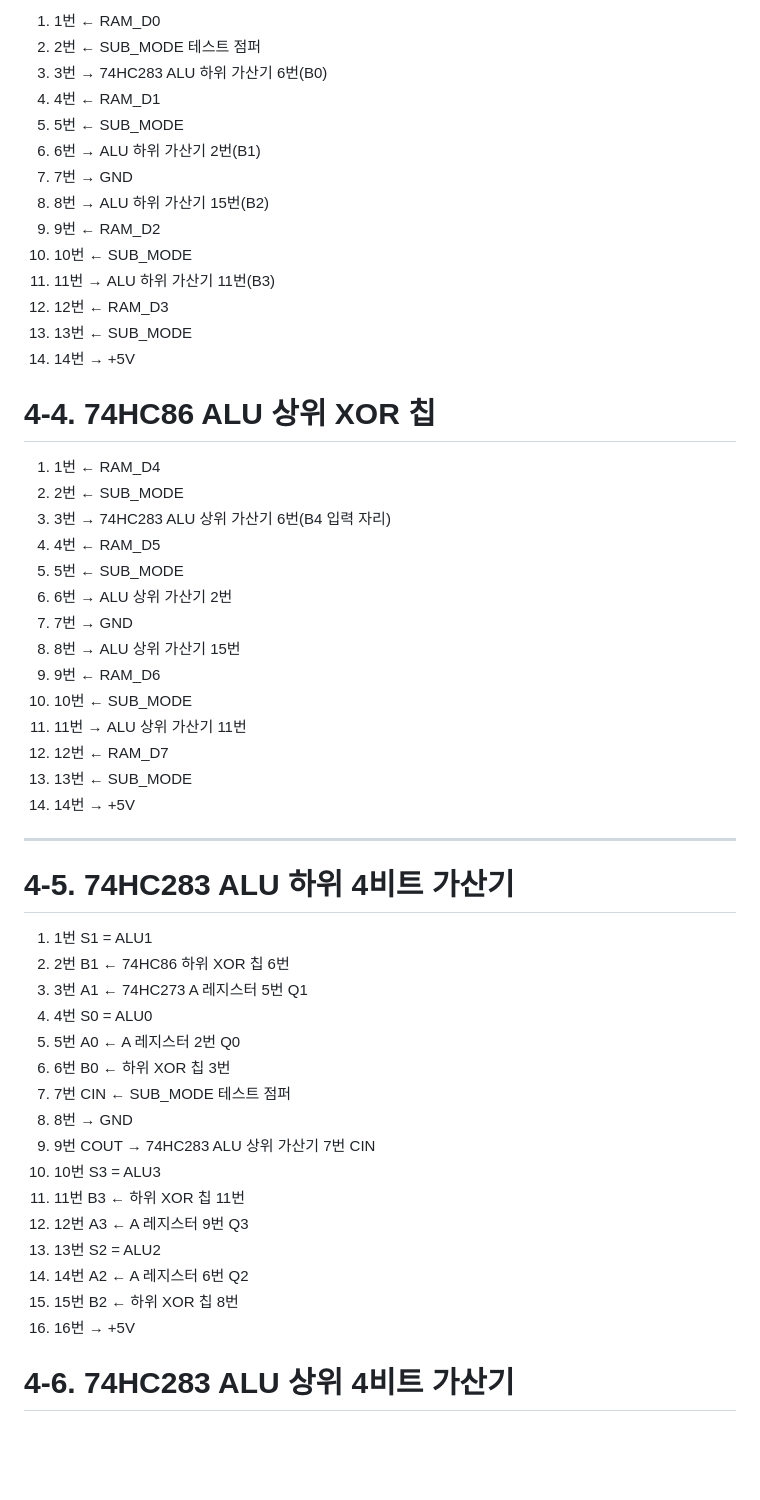
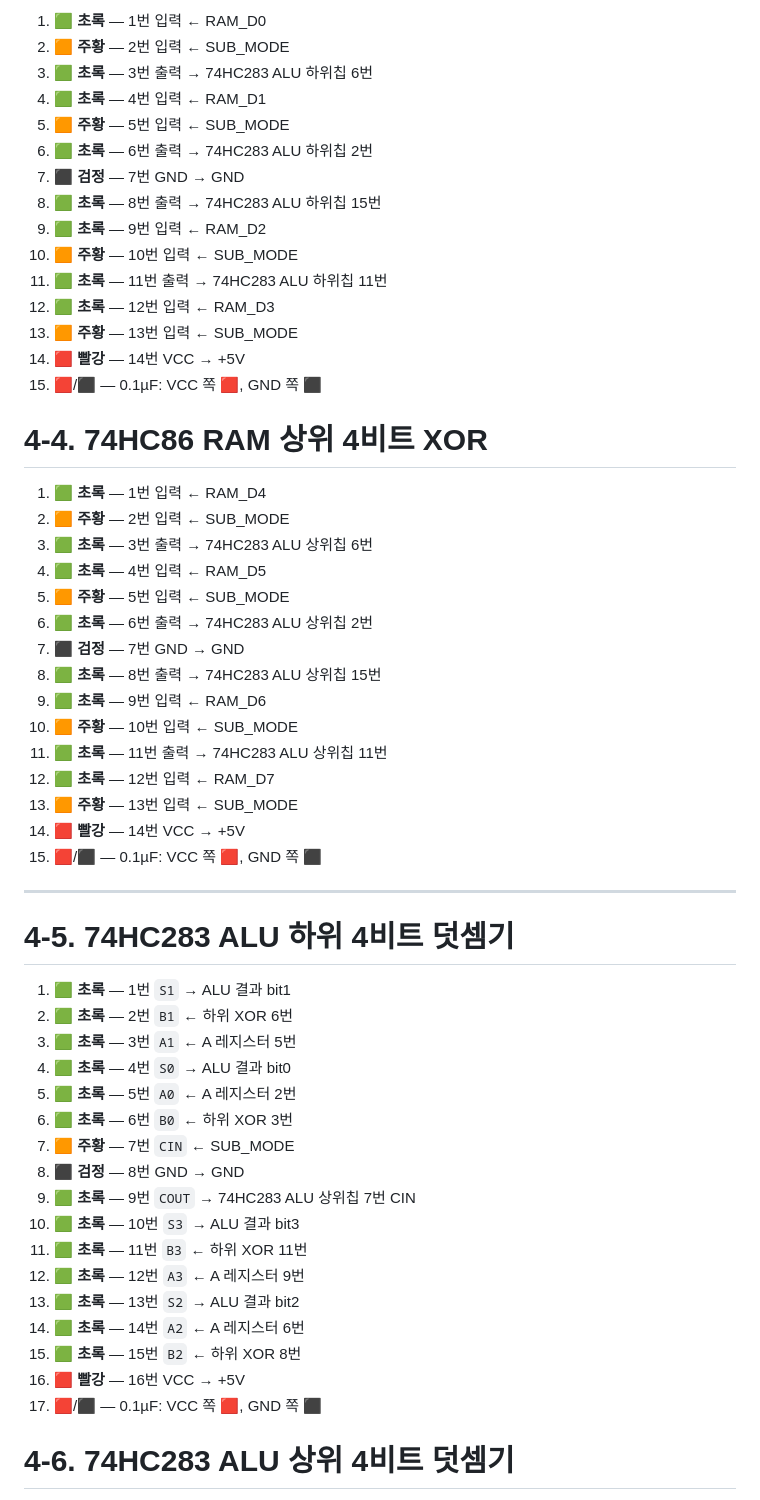
Before and after one commit to hwanghj09/makecomputer, a Markdown page: 단계별 만들기/04_A_Register_ALU.md, the part around one of its changes. Drawn GitHub-style; blank space fills up the shorter version.

Commit message:
Add exact jumper colors to A register and ALU guide

```diff
--- a/단계별 만들기/04_A_Register_ALU.md
+++ b/단계별 만들기/04_A_Register_ALU.md
@@ -86,56 +87,59 @@ A - B = A + NOT(B) + 1
 
-1. 1번 ← RAM_D0
-2. 2번 ← SUB_MODE 테스트 점퍼
-3. 3번 → 74HC283 ALU 하위 가산기 6번(B0)
-4. 4번 ← RAM_D1
-5. 5번 ← SUB_MODE
-6. 6번 → ALU 하위 가산기 2번(B1)
-7. 7번 → GND
-8. 8번 → ALU 하위 가산기 15번(B2)
-9. 9번 ← RAM_D2
-10. 10번 ← SUB_MODE
-11. 11번 → ALU 하위 가산기 11번(B3)
-12. 12번 ← RAM_D3
-13. 13번 ← SUB_MODE
-14. 14번 → +5V
+1. 🟩 **초록** — 1번 입력 ← RAM_D0
+2. 🟧 **주황** — 2번 입력 ← SUB_MODE
+3. 🟩 **초록** — 3번 출력 → 74HC283 ALU 하위칩 6번
+4. 🟩 **초록** — 4번 입력 ← RAM_D1
+5. 🟧 **주황** — 5번 입력 ← SUB_MODE
+6. 🟩 **초록** — 6번 출력 → 74HC283 ALU 하위칩 2번
+7. ⬛ **검정** — 7번 GND → GND
+8. 🟩 **초록** — 8번 출력 → 74HC283 ALU 하위칩 15번
+9. 🟩 **초록** — 9번 입력 ← RAM_D2
+10. 🟧 **주황** — 10번 입력 ← SUB_MODE
+11. 🟩 **초록** — 11번 출력 → 74HC283 ALU 하위칩 11번
+12. 🟩 **초록** — 12번 입력 ← RAM_D3
+13. 🟧 **주황** — 13번 입력 ← SUB_MODE
+14. 🟥 **빨강** — 14번 VCC → +5V
+15. 🟥/⬛ — 0.1µF: VCC 쪽 🟥, GND 쪽 ⬛
 
-# 4-4. 74HC86 ALU 상위 XOR 칩
+# 4-4. 74HC86 RAM 상위 4비트 XOR
 
-1. 1번 ← RAM_D4
-2. 2번 ← SUB_MODE
-3. 3번 → 74HC283 ALU 상위 가산기 6번(B4 입력 자리)
-4. 4번 ← RAM_D5
-5. 5번 ← SUB_MODE
-6. 6번 → ALU 상위 가산기 2번
-7. 7번 → GND
-8. 8번 → ALU 상위 가산기 15번
-9. 9번 ← RAM_D6
-10. 10번 ← SUB_MODE
-11. 11번 → ALU 상위 가산기 11번
-12. 12번 ← RAM_D7
-13. 13번 ← SUB_MODE
-14. 14번 → +5V
+1. 🟩 **초록** — 1번 입력 ← RAM_D4
+2. 🟧 **주황** — 2번 입력 ← SUB_MODE
+3. 🟩 **초록** — 3번 출력 → 74HC283 ALU 상위칩 6번
+4. 🟩 **초록** — 4번 입력 ← RAM_D5
+5. 🟧 **주황** — 5번 입력 ← SUB_MODE
+6. 🟩 **초록** — 6번 출력 → 74HC283 ALU 상위칩 2번
+7. ⬛ **검정** — 7번 GND → GND
+8. 🟩 **초록** — 8번 출력 → 74HC283 ALU 상위칩 15번
+9. 🟩 **초록** — 9번 입력 ← RAM_D6
+10. 🟧 **주황** — 10번 입력 ← SUB_MODE
+11. 🟩 **초록** — 11번 출력 → 74HC283 ALU 상위칩 11번
+12. 🟩 **초록** — 12번 입력 ← RAM_D7
+13. 🟧 **주황** — 13번 입력 ← SUB_MODE
+14. 🟥 **빨강** — 14번 VCC → +5V
+15. 🟥/⬛ — 0.1µF: VCC 쪽 🟥, GND 쪽 ⬛
 
 ---
 
-# 4-5. 74HC283 ALU 하위 4비트 가산기
+# 4-5. 74HC283 ALU 하위 4비트 덧셈기
 
-1. 1번 S1 = ALU1
-2. 2번 B1 ← 74HC86 하위 XOR 칩 6번
-3. 3번 A1 ← 74HC273 A 레지스터 5번 Q1
-4. 4번 S0 = ALU0
-5. 5번 A0 ← A 레지스터 2번 Q0
-6. 6번 B0 ← 하위 XOR 칩 3번
-7. 7번 CIN ← SUB_MODE 테스트 점퍼
-8. 8번 → GND
-9. 9번 COUT → 74HC283 ALU 상위 가산기 7번 CIN
-10. 10번 S3 = ALU3
-11. 11번 B3 ← 하위 XOR 칩 11번
-12. 12번 A3 ← A 레지스터 9번 Q3
-13. 13번 S2 = ALU2
-14. 14번 A2 ← A 레지스터 6번 Q2
-15. 15번 B2 ← 하위 XOR 칩 8번
-16. 16번 → +5V
+1. 🟩 **초록** — 1번 `S1` → ALU 결과 bit1
+2. 🟩 **초록** — 2번 `B1` ← 하위 XOR 6번
+3. 🟩 **초록** — 3번 `A1` ← A 레지스터 5번
+4. 🟩 **초록** — 4번 `S0` → ALU 결과 bit0
+5. 🟩 **초록** — 5번 `A0` ← A 레지스터 2번
+6. 🟩 **초록** — 6번 `B0` ← 하위 XOR 3번
+7. 🟧 **주황** — 7번 `CIN` ← SUB_MODE
+8. ⬛ **검정** — 8번 GND → GND
+9. 🟩 **초록** — 9번 `COUT` → 74HC283 ALU 상위칩 7번 CIN
+10. 🟩 **초록** — 10번 `S3` → ALU 결과 bit3
+11. 🟩 **초록** — 11번 `B3` ← 하위 XOR 11번
+12. 🟩 **초록** — 12번 `A3` ← A 레지스터 9번
+13. 🟩 **초록** — 13번 `S2` → ALU 결과 bit2
+14. 🟩 **초록** — 14번 `A2` ← A 레지스터 6번
+15. 🟩 **초록** — 15번 `B2` ← 하위 XOR 8번
+16. 🟥 **빨강** — 16번 VCC → +5V
+17. 🟥/⬛ — 0.1µF: VCC 쪽 🟥, GND 쪽 ⬛
 
-# 4-6. 74HC283 ALU 상위 4비트 가산기
+# 4-6. 74HC283 ALU 상위 4비트 덧셈기
 
```
Also changed, not shown: other parts of 단계별 만들기/04_A_Register_ALU.md (+147 -171 lines).
